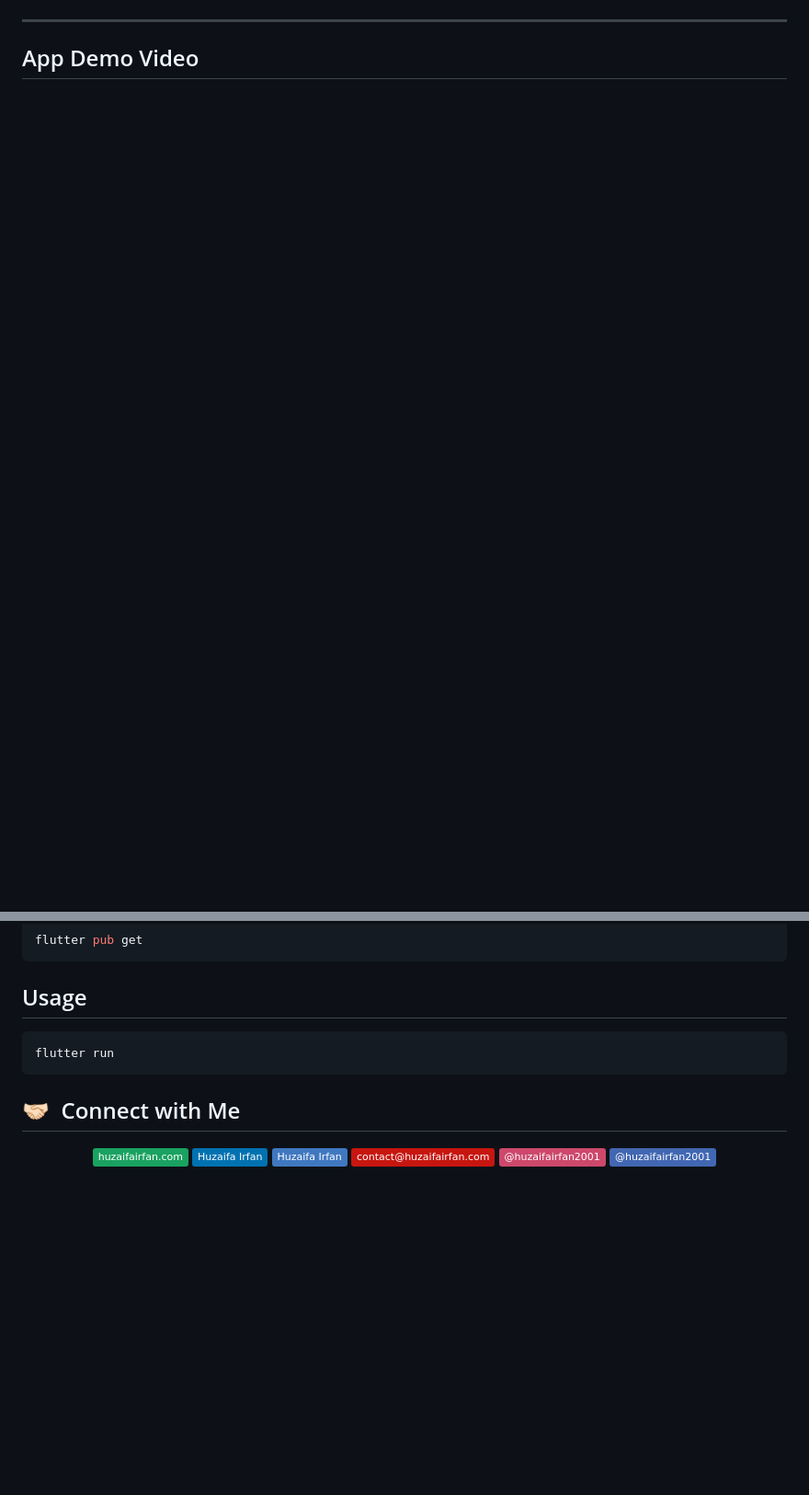
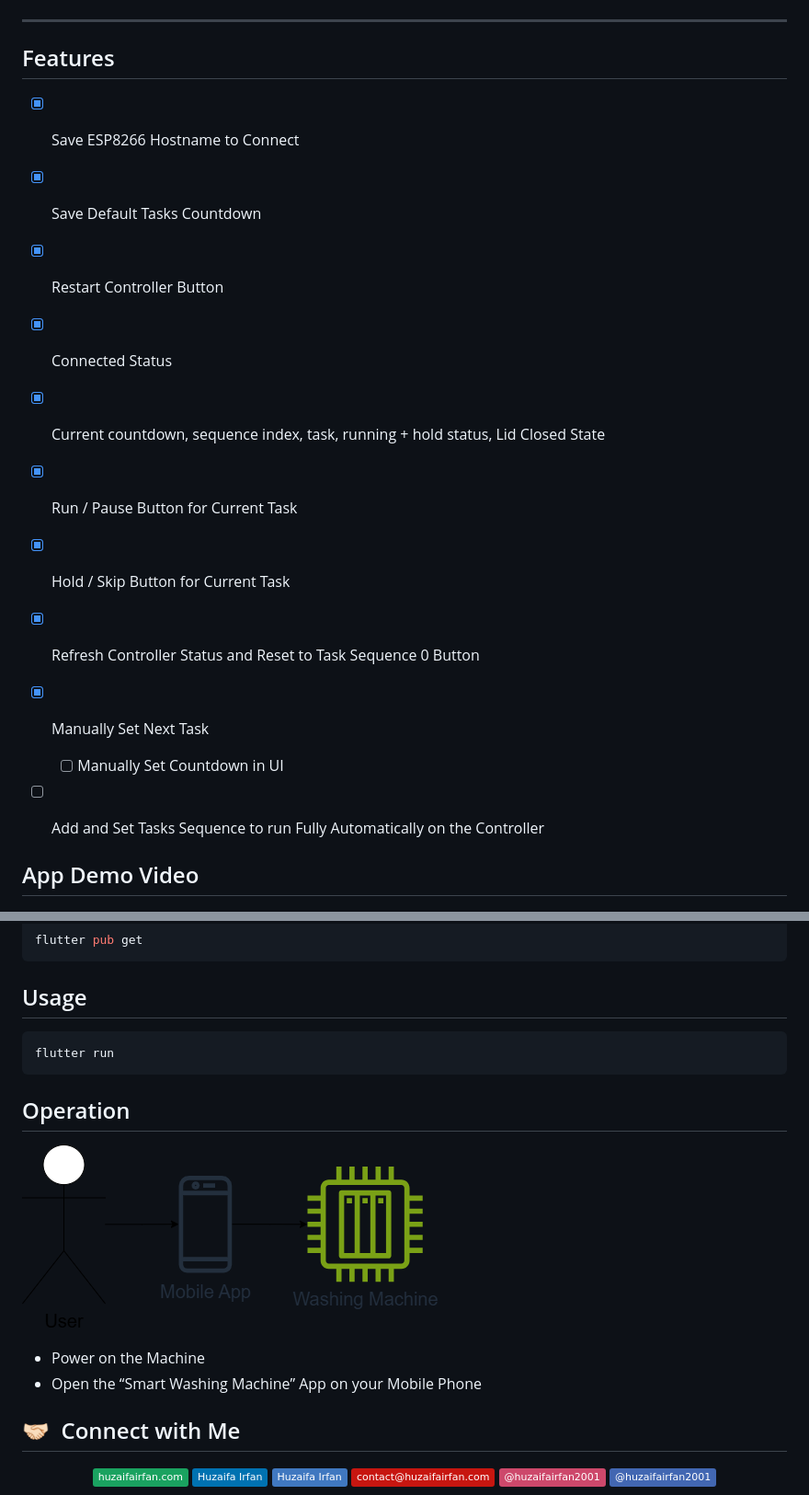
Before and after one commit to HuzaifaIrfan-Mobile/smart-washing-machine-app, a Markdown page: README.md, 2 parts joined by grey strips. Shown: that part at 92% size. Drawn GitHub-style; pictures changed too: overview.drawio.png (added); badges without logos; blank space fills up the shorter version.

Commit message:
overview diagram

````diff
--- a/README.md
+++ b/README.md
@@ -11,6 +11,19 @@
 
 
 <hr>
+
+## Features
+- [x] Save ESP8266 Hostname to Connect
+- [x] Save Default Tasks Countdown
+- [x] Restart Controller Button
+- [x] Connected Status
+- [x] Current countdown, sequence index,  task, running + hold status, Lid Closed State
+- [x] Run / Pause Button for Current Task
+- [x] Hold / Skip Button for Current Task
+- [x] Refresh Controller Status and Reset to Task Sequence 0 Button
+- [x] Manually Set Next Task
+  - [ ] Manually Set Countdown in UI
+- [ ] Add and Set Tasks Sequence to run Fully Automatically on the Controller
 
 
 
@@ -31,6 +44,14 @@ flutter pub get
 flutter run
 ```
 
+## Operation
+
+![Overview](overview.drawio.png)
+
+- Power on the Machine
+- Open the “Smart Washing Machine” App on your Mobile Phone
+
+
 ## 🤝🏻 &nbsp;Connect with Me
 
 <p align="center">
````
Also changed, not shown: other parts of README.md (+2 -2 lines).
